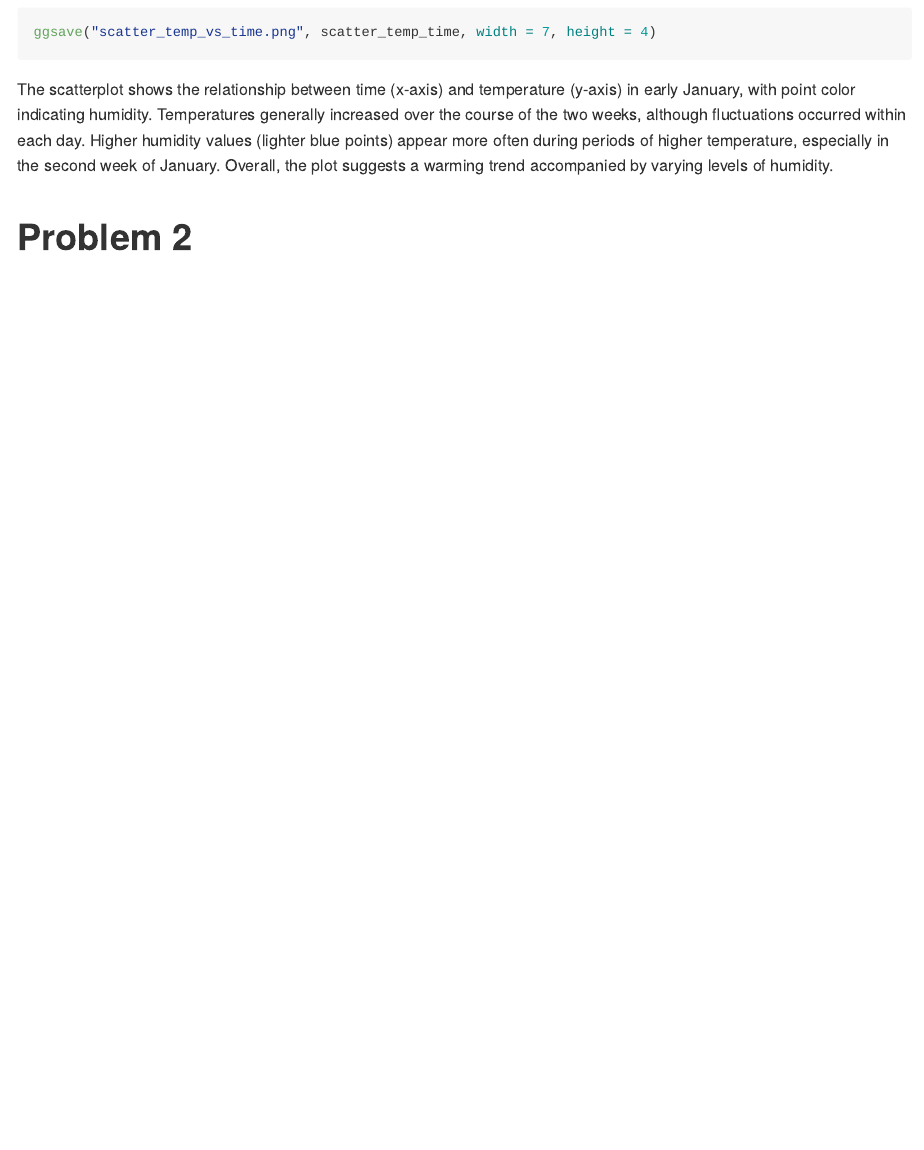
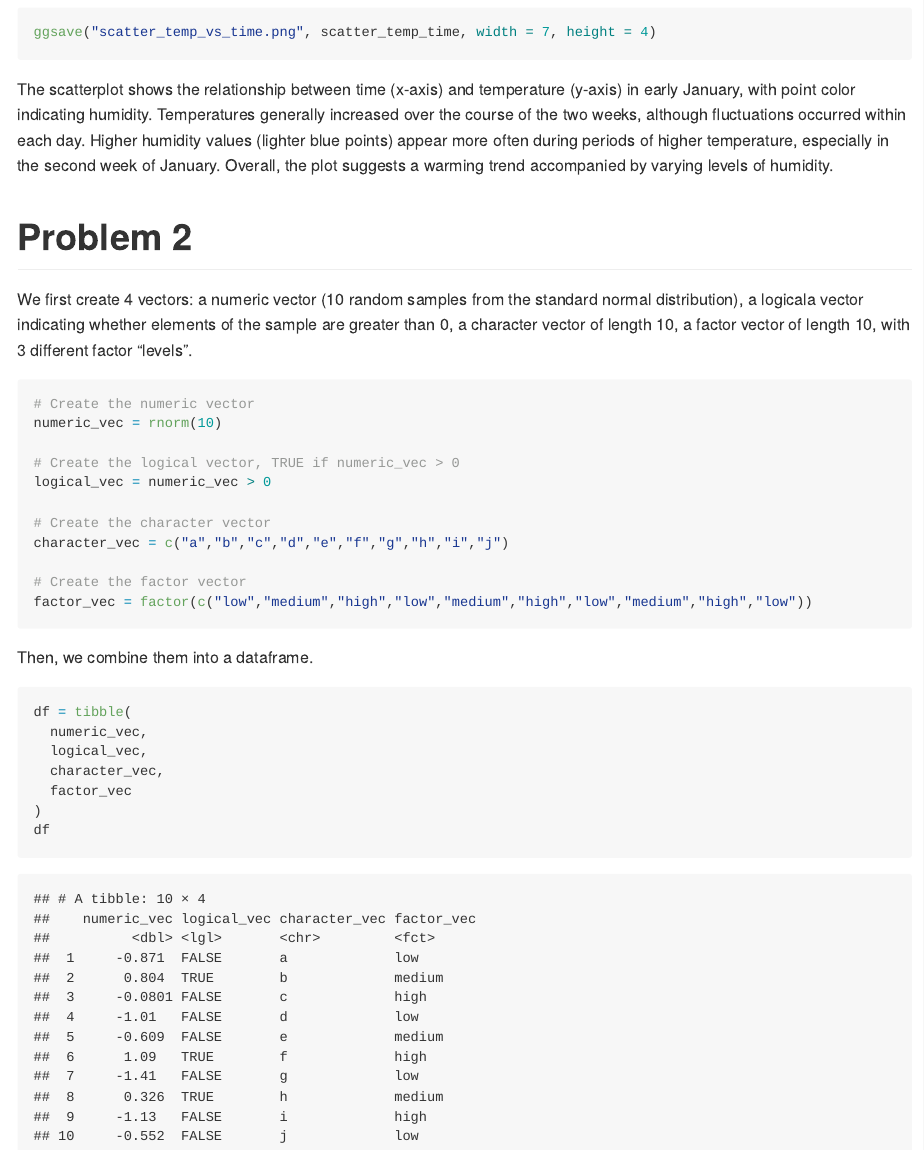
Before and after one commit to kwokmungyu/p8105_hw1_mk5149, an R Markdown document (p8105_hw1_mk5149.rmd): the page in a window 1100 px wide, from 2310 px down. The pictures show the output file p8105_hw1_mk5149.md that the author committed with the source, drawn offline in the style of GitHub.

Commit message:
Complete the first part of problem 2, which are creating the variables and combining them into one dataframe.

````diff
--- a/p8105_hw1_mk5149.rmd
+++ b/p8105_hw1_mk5149.rmd
@@ -52,3 +52,32 @@ Overall, the plot suggests a warming trend accompanied by varying levels of humi
 
 
 # Problem 2
+We first create 4 vectors:
+a numeric vector (10 random samples from the standard normal distribution),
+a logicala vector indicating whether elements of the sample are greater than 0,
+a character vector of length 10,
+a factor vector of length 10, with 3 different factor “levels”.
+```{r}
+# Create the numeric vector
+numeric_vec = rnorm(10)
+
+# Create the logical vector, TRUE if numeric_vec > 0
+logical_vec = numeric_vec > 0
+
+# Create the character vector
+character_vec = c("a","b","c","d","e","f","g","h","i","j")
+
+# Create the factor vector
+factor_vec = factor(c("low","medium","high","low","medium","high","low","medium","high","low"))
+```
+
+Then, we combine them into a dataframe.
+```{r}
+df = tibble(
+  numeric_vec,
+  logical_vec,
+  character_vec,
+  factor_vec
+)
+df
+```
````
Also changed, not shown: p8105_hw1_mk5149.md.
